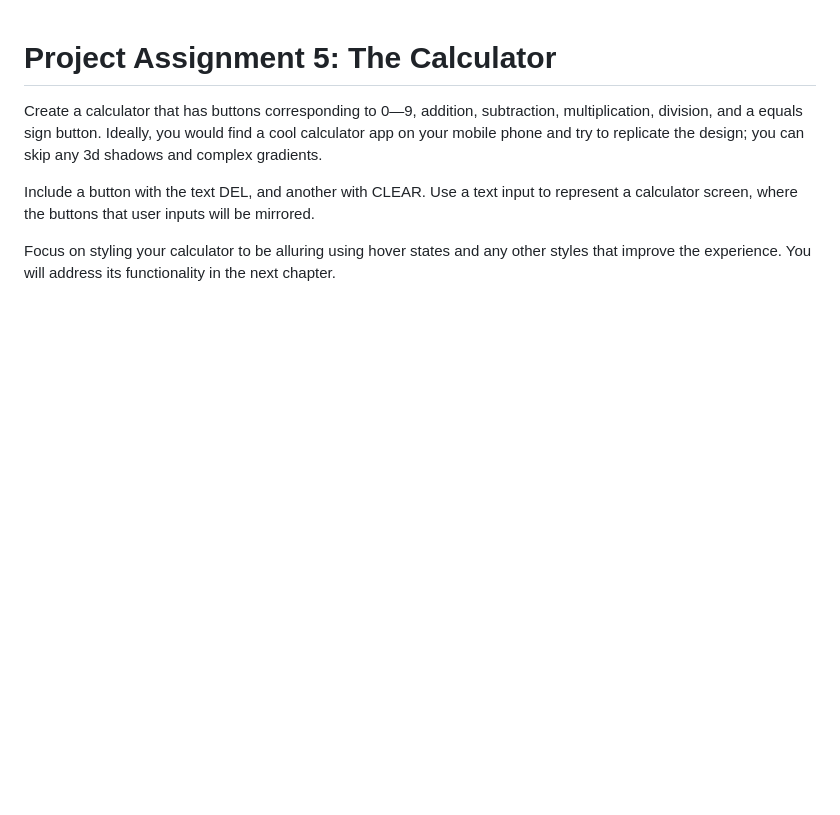
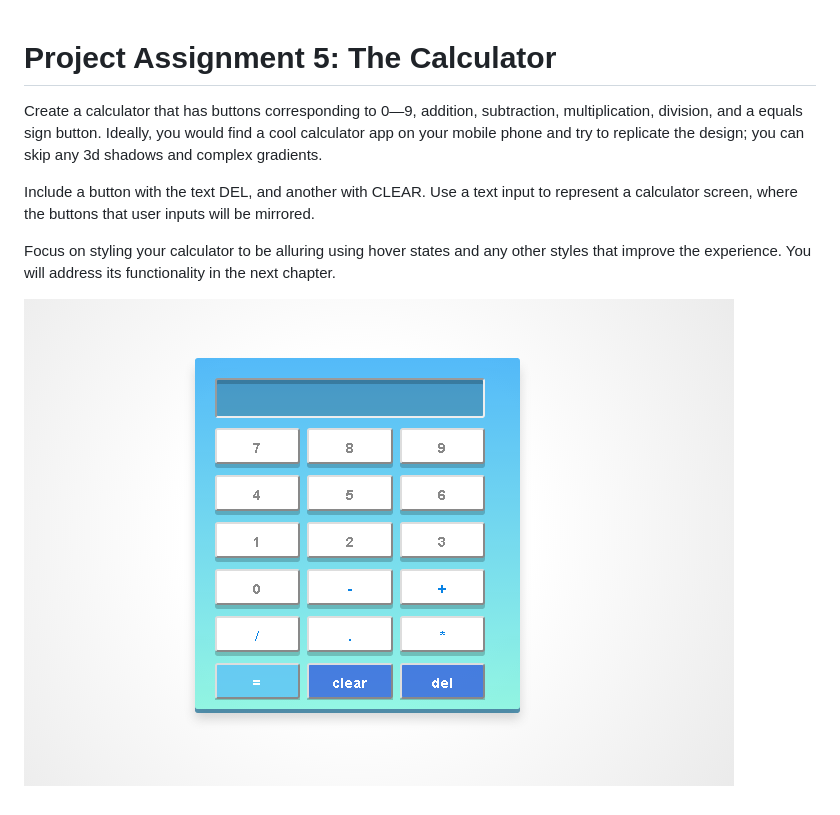
Before and after one commit to snagy22000/project-assignment-5-calculator-intro-css, a Markdown page: README.md, the part around the change. Rendered like a GitHub page; pictures changed too: 2017-03-23-14-28-31.png (added); blank space fills up the shorter version.

```diff
--- a/README.md
+++ b/README.md
@@ -5,3 +5,5 @@ Create a calculator that has buttons corresponding to 0—9, addition, subtracti
 Include a button with the text DEL, and another with CLEAR. Use a text input to represent a calculator screen, where the buttons that user inputs will be mirrored.
 
 Focus on styling your calculator to be alluring using hover states and any other styles that improve the experience. You will address its functionality in the next chapter.
+
+![](2017-03-23-14-28-31.png)
```
Also changed, not shown: 11 other files.
